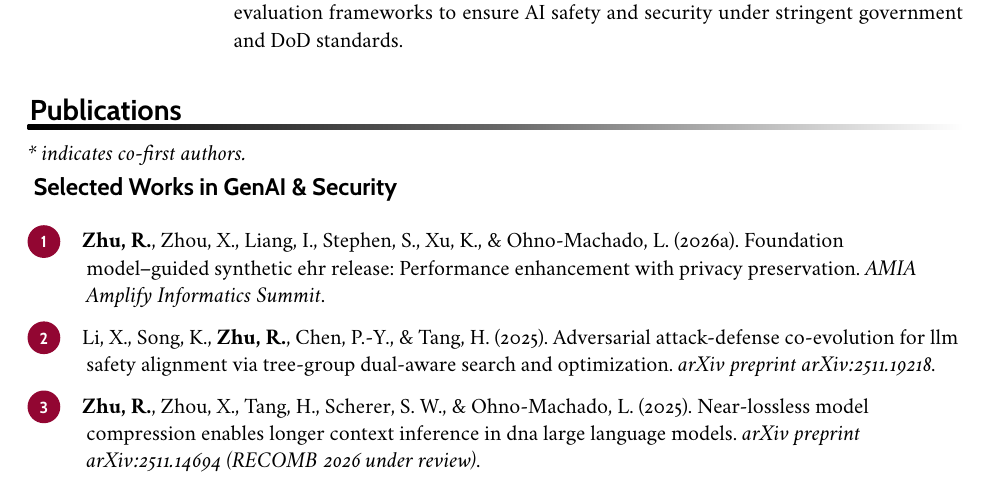
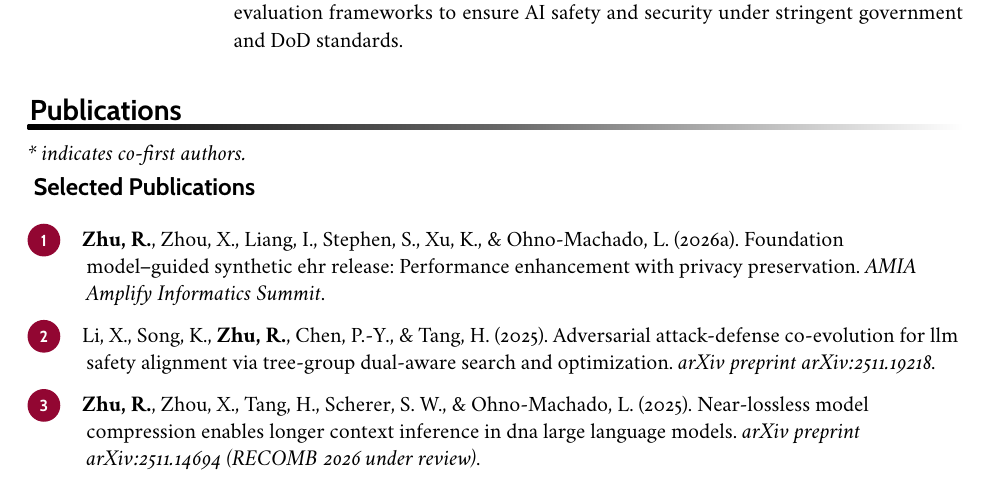
Before and after one commit to huthvincent/CV, a LaTeX CV (cv-llt.tex, which reads publications.tex): part of page 2 of 5, cut so that both start at the same text. The pictures show the PDF file cv-llt.pdf that the author committed with the source.

Commit message:
Change highlight section title to Selected Publications

```diff
--- a/publications.tex
+++ b/publications.tex
@@ -16,7 +16,7 @@
 % \printbibliography[heading={none}]
 % \printbibliography[heading=subbibliography]
 
-\printbibliography[heading={subbibliography},title={Selected Works in GenAI \& Security},keyword=highlight]
+\printbibliography[heading={subbibliography},title={Selected Publications},keyword=highlight]
 
 \printbibliography[heading={subbibliography},title={Trustworthy AI and Data},keyword=trustworthy]
 
```
Also changed, not shown: cv-llt.pdf, 2 other files.
